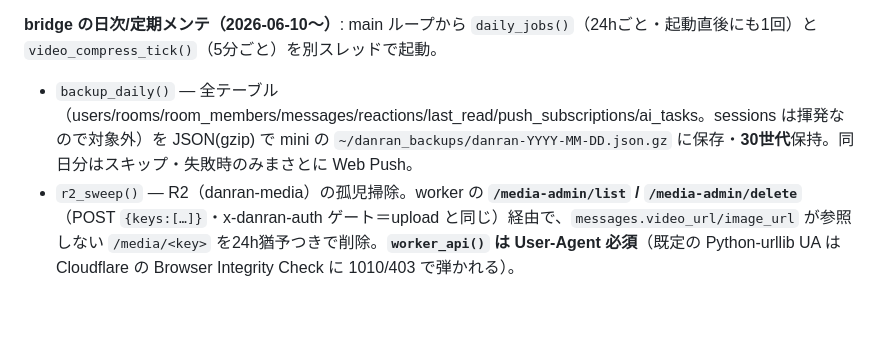
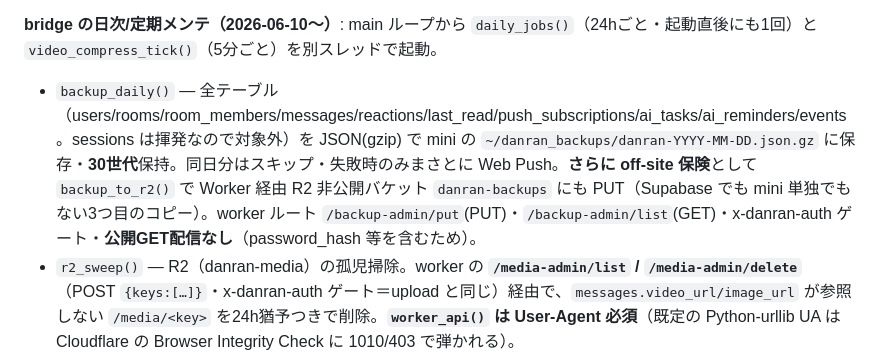
Before and after one commit to kinakonism/danran, a Markdown page: CLAUDE.md, the part around the change. Rendered like a GitHub page; blank space fills up the shorter version.

Commit message:
docs: DBバックアップのR2 off-site保管を記録
Co-Authored-By: Claude Opus 4.8 <noreply@anthropic.com>

```diff
--- a/CLAUDE.md
+++ b/CLAUDE.md
@@ -497,7 +497,7 @@ Slack の絵文字登録の danran 版。入力欄左の **😊 ボタン**（
 **★ 参照カラムの漏れに注意（実害事故あり）**: avatars の参照は `users.avatar`・`rooms.icon`・**`users.cover_url`**（プロフィール背景）＋固定保護 `ai-bot.png`、chat-images は `messages.image_url`・**`messages.reply_to_image`**（引用サムネ）。cover_url が漏れていて、まさとの背景画像を日次掃除が誤削除した（2026-06-10 発覚・復元不能）。**Storage を参照するカラムを増やしたら必ず orphan_sweep の refs に足すこと。**
 
 **bridge の日次/定期メンテ（2026-06-10〜）**: main ループから `daily_jobs()`（24hごと・起動直後にも1回）と `video_compress_tick()`（5分ごと）を別スレッドで起動。
-- `backup_daily()` — 全テーブル（users/rooms/room_members/messages/reactions/last_read/push_subscriptions/ai_tasks。sessions は揮発なので対象外）を JSON(gzip) で mini の `~/danran_backups/danran-YYYY-MM-DD.json.gz` に保存・**30世代**保持。同日分はスキップ・失敗時のみまさとに Web Push。
+- `backup_daily()` — 全テーブル（users/rooms/room_members/messages/reactions/last_read/push_subscriptions/ai_tasks/ai_reminders/events。sessions は揮発なので対象外）を JSON(gzip) で mini の `~/danran_backups/danran-YYYY-MM-DD.json.gz` に保存・**30世代**保持。同日分はスキップ・失敗時のみまさとに Web Push。**さらに off-site 保険**として `backup_to_r2()` で Worker 経由 R2 非公開バケット `danran-backups` にも PUT（Supabase でも mini 単独でもない3つ目のコピー）。worker ルート `/backup-admin/put`(PUT)・`/backup-admin/list`(GET)・x-danran-auth ゲート・**公開GET配信なし**（password_hash 等を含むため）。
 - `r2_sweep()` — R2（danran-media）の孤児掃除。worker の **`/media-admin/list` / `/media-admin/delete`**（POST `{keys:[…]}`・x-danran-auth ゲート＝upload と同じ）経由で、`messages.video_url/image_url` が参照しない `/media/<key>` を24h猶予つきで削除。**`worker_api()` は User-Agent 必須**（既定の Python-urllib UA は Cloudflare の Browser Integrity Check に 1010/403 で弾かれる）。
 - `video_compress_tick()` — 6MB以上の動画を ffmpeg（`/opt/homebrew/bin/ffmpeg`・brew導入済み）で長辺1280px/H.264(CRF27)+AAC/faststart に圧縮→R2 再アップロード→`messages.video_url` を PATCH で差し替え（旧オブジェクトは次の r2_sweep が回収）。処理済み/エラーは `~/.danran_video_done.json` に記録し再試行しない。送信後2分は触らない。iPhone の HEVC が H.264 になり Android/PC 互換も向上。
 - `media_backup()` — 写真（Supabase Storage: chat-images/avatars）と動画（R2）の**ファイル本体**を `~/danran_backups/media/` へ増分ダウンロード（リモート削除でもローカルは残すアーカイブ方針）。Supabase Storage 使用量 800MB（無料枠1GBの8割）超で一度だけまさとに警告（`~/.danran_storage_warned` マーカー・回復で解除）。daily_jobs の**掃除の後**に実行（孤児を保存しないため）。
```
